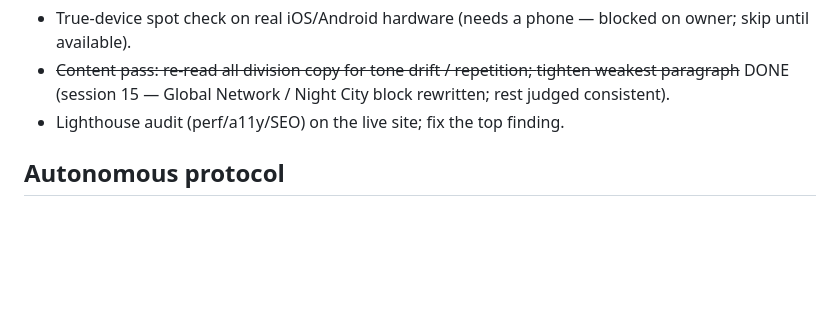
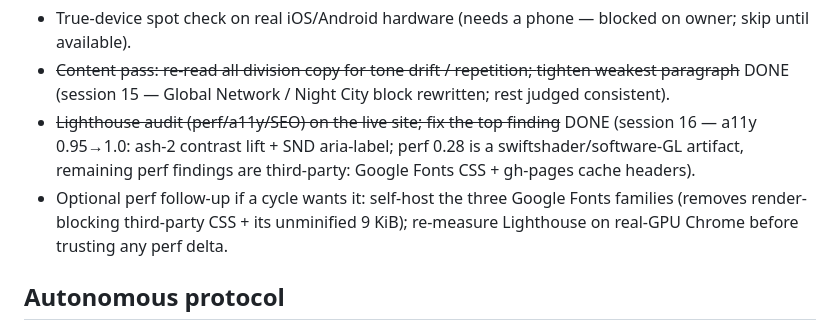
Before and after one commit to ouomoxo/kurogane, a Markdown page: docs/NEXT_ACTIONS.md, the part around the change. Drawn GitHub-style; blank space fills up the shorter version.

```diff
--- a/docs/NEXT_ACTIONS.md
+++ b/docs/NEXT_ACTIONS.md
@@ -46,7 +46,14 @@ smallest honest increment first):
 - ~~Content pass: re-read all division copy for tone drift / repetition;
   tighten weakest paragraph~~ DONE (session 15 — Global Network / Night City
   block rewritten; rest judged consistent).
-- Lighthouse audit (perf/a11y/SEO) on the live site; fix the top finding.
+- ~~Lighthouse audit (perf/a11y/SEO) on the live site; fix the top finding~~
+  DONE (session 16 — a11y 0.95→1.0: ash-2 contrast lift + SND aria-label;
+  perf 0.28 is a swiftshader/software-GL artifact, remaining perf findings
+  are third-party: Google Fonts CSS + gh-pages cache headers).
+- Optional perf follow-up if a cycle wants it: self-host the three Google
+  Fonts families (removes render-blocking third-party CSS + its unminified
+  9 KiB); re-measure Lighthouse on real-GPU Chrome before trusting any
+  perf delta.
 
 ## Autonomous protocol
 Main-session cron re-enters this file each cycle, picks the top undone item,
```
Also changed, not shown: docs/SESSION_LOG.md (+19 -0 lines).
